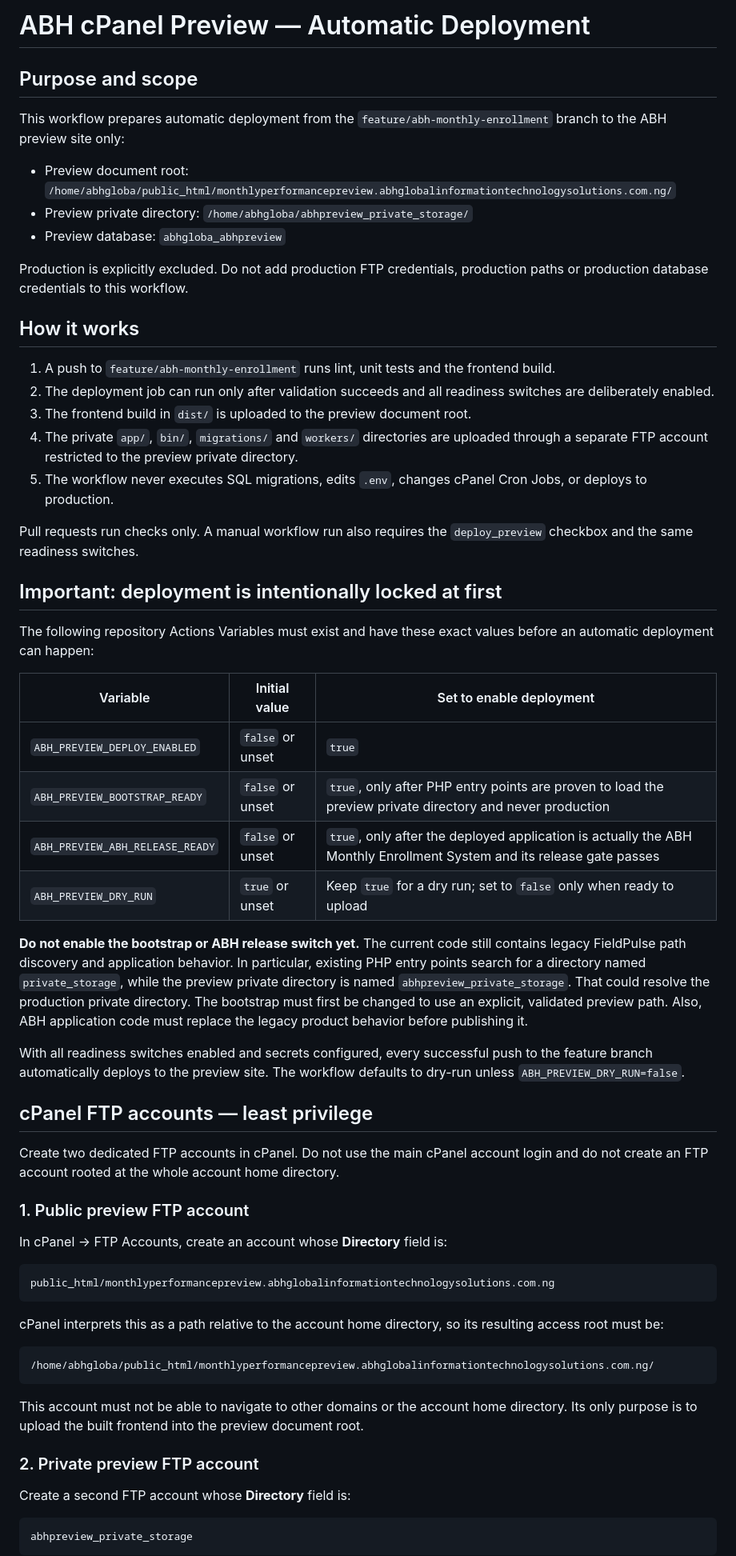
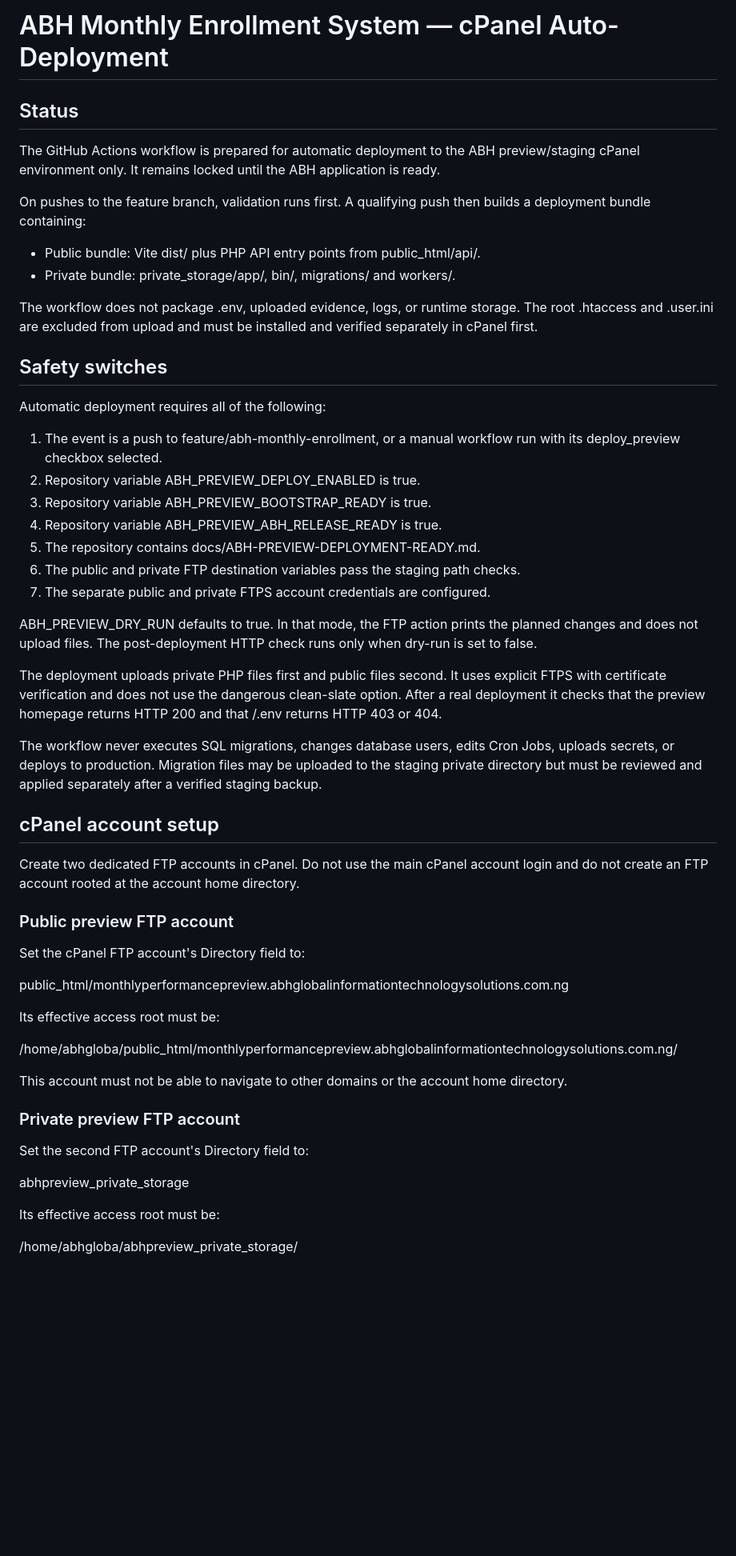
Before and after one commit to Kadiya01/FieldPulse, a Markdown page: docs/ABH-CPANEL-AUTO-DEPLOY.md, the part around one of its changes. Shown at 80% size. Rendered like a GitHub page; blank space fills up the shorter version.

Commit message:
docs: align cPanel deployment guide with guarded workflow

````diff
--- a/docs/ABH-CPANEL-AUTO-DEPLOY.md
+++ b/docs/ABH-CPANEL-AUTO-DEPLOY.md
@@ -1,65 +1,56 @@
-# ABH cPanel Preview — Automatic Deployment
+# ABH Monthly Enrollment System — cPanel Auto-Deployment
 
-## Purpose and scope
+## Status
 
-This workflow prepares automatic deployment from the `feature/abh-monthly-enrollment` branch to the ABH preview site only:
+The GitHub Actions workflow is prepared for automatic deployment to the ABH preview/staging cPanel environment only. It remains locked until the ABH application is ready.
 
-- Preview document root: `/home/abhgloba/public_html/monthlyperformancepreview.abhglobalinformationtechnologysolutions.com.ng/`
-- Preview private directory: `/home/abhgloba/abhpreview_private_storage/`
-- Preview database: `abhgloba_abhpreview`
+On pushes to the feature branch, validation runs first. A qualifying push then builds a deployment bundle containing:
+- Public bundle: Vite dist/ plus PHP API entry points from public_html/api/.
+- Private bundle: private_storage/app/, bin/, migrations/ and workers/.
 
-Production is explicitly excluded. Do not add production FTP credentials, production paths or production database credentials to this workflow.
+The workflow does not package .env, uploaded evidence, logs, or runtime storage. The root .htaccess and .user.ini are excluded from upload and must be installed and verified separately in cPanel first.
 
-## How it works
+## Safety switches
 
-1. A push to `feature/abh-monthly-enrollment` runs lint, unit tests and the frontend build.
-2. The deployment job can run only after validation succeeds and all readiness switches are deliberately enabled.
-3. The frontend build in `dist/` is uploaded to the preview document root.
-4. The private `app/`, `bin/`, `migrations/` and `workers/` directories are uploaded through a separate FTP account restricted to the preview private directory.
-5. The workflow never executes SQL migrations, edits `.env`, changes cPanel Cron Jobs, or deploys to production.
+Automatic deployment requires all of the following:
 
-Pull requests run checks only. A manual workflow run also requires the `deploy_preview` checkbox and the same readiness switches.
+1. The event is a push to feature/abh-monthly-enrollment, or a manual workflow run with its deploy_preview checkbox selected.
+2. Repository variable ABH_PREVIEW_DEPLOY_ENABLED is true.
+3. Repository variable ABH_PREVIEW_BOOTSTRAP_READY is true.
+4. Repository variable ABH_PREVIEW_ABH_RELEASE_READY is true.
+5. The repository contains docs/ABH-PREVIEW-DEPLOYMENT-READY.md.
+6. The public and private FTP destination variables pass the staging path checks.
+7. The separate public and private FTPS account credentials are configured.
 
-## Important: deployment is intentionally locked at first
+ABH_PREVIEW_DRY_RUN defaults to true. In that mode, the FTP action prints the planned changes and does not upload files. The post-deployment HTTP check runs only when dry-run is set to false.
 
-The following repository Actions Variables must exist and have these exact values before an automatic deployment can happen:
+The deployment uploads private PHP files first and public files second. It uses explicit FTPS with certificate verification and does not use the dangerous clean-slate option. After a real deployment it checks that the preview homepage returns HTTP 200 and that /.env returns HTTP 403 or 404.
 
-| Variable | Initial value | Set to enable deployment |
-|---|---|---|
-| `ABH_PREVIEW_DEPLOY_ENABLED` | `false` or unset | `true` |
-| `ABH_PREVIEW_BOOTSTRAP_READY` | `false` or unset | `true`, only after PHP entry points are proven to load the preview private directory and never production |
-| `ABH_PREVIEW_ABH_RELEASE_READY` | `false` or unset | `true`, only after the deployed application is actually the ABH Monthly Enrollment System and its release gate passes |
-| `ABH_PREVIEW_DRY_RUN` | `true` or unset | Keep `true` for a dry run; set to `false` only when ready to upload |
+The workflow never executes SQL migrations, changes database users, edits Cron Jobs, uploads secrets, or deploys to production. Migration files may be uploaded to the staging private directory but must be reviewed and applied separately after a verified staging backup.
 
-**Do not enable the bootstrap or ABH release switch yet.** The current code still contains legacy FieldPulse path discovery and application behavior. In particular, existing PHP entry points search for a directory named `private_storage`, while the preview private directory is named `abhpreview_private_storage`. That could resolve the production private directory. The bootstrap must first be changed to use an explicit, validated preview path. Also, ABH application code must replace the legacy product behavior before publishing it.
+## cPanel account setup
 
-With all readiness switches enabled and secrets configured, every successful push to the feature branch automatically deploys to the preview site. The workflow defaults to dry-run unless `ABH_PREVIEW_DRY_RUN=false`.
+Create two dedicated FTP accounts in cPanel. Do not use the main cPanel account login and do not create an FTP account rooted at the account home directory.
 
-## cPanel FTP accounts — least privilege
+### Public preview FTP account
 
-Create two dedicated FTP accounts in cPanel. Do not use the main cPanel account login and do not create an FTP account rooted at the whole account home directory.
+Set the cPanel FTP account's Directory field to:
 
-### 1. Public preview FTP account
+public_html/monthlyperformancepreview.abhglobalinformationtechnologysolutions.com.ng
 
-In cPanel → FTP Accounts, create an account whose **Directory** field is:
+Its effective access root must be:
 
-```text
-public_html/monthlyperformancepreview.abhglobalinformationtechnologysolutions.com.ng
-```
+/home/abhgloba/public_html/monthlyperformancepreview.abhglobalinformationtechnologysolutions.com.ng/
 
-cPanel interprets this as a path relative to the account home directory, so its resulting access root must be:
+This account must not be able to navigate to other domains or the account home directory.
 
-```text
-/home/abhgloba/public_html/monthlyperformancepreview.abhglobalinformationtechnologysolutions.com.ng/
-```
+### Private preview FTP account
 
-This account must not be able to navigate to other domains or the account home directory. Its only purpose is to upload the built frontend into the preview document root.
+Set the second FTP account's Directory field to:
 
-### 2. Private preview FTP account
+abhpreview_private_storage
 
-Create a second FTP account whose **Directory** field is:
+Its effective access root must be:
 
-```text
-abhpreview_private_storage
-```
+/home/abhgloba/abhpreview_private_storage/
 
````
Also changed, not shown: other parts of docs/ABH-CPANEL-AUTO-DEPLOY.md (+36 -47 lines).
